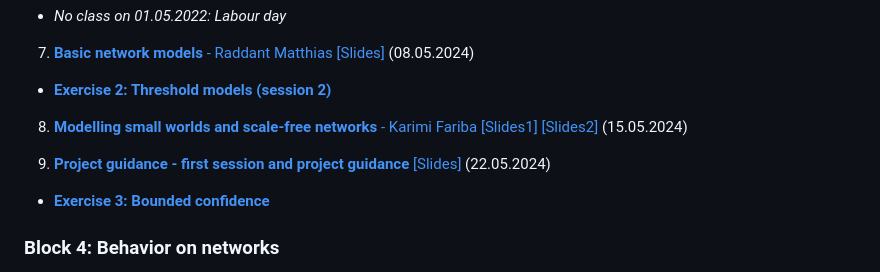
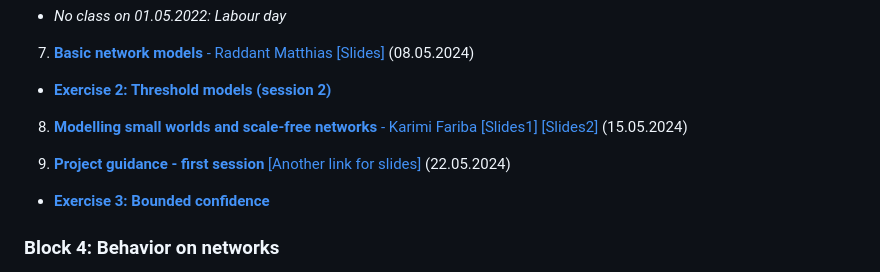
Before and after one commit to pjercic/ComputationalModellingSocialSystems2024, a Markdown page: README.md, the part around the change. Drawn GitHub-style.

```diff
--- a/README.md
+++ b/README.md
@@ -45,7 +45,7 @@ The course is organized in 12 lectures grouped together in 4 blocks, one final p
 
 8. [**Modelling small worlds and scale-free networks** - Karimi Fariba]() [[Slides1]](https://github.com/pjercic/ComputationalModellingSocialSystems2024/blob/main/slides/SmallWorlds_W8.pdf) [[Slides2]](https://github.com/pjercic/ComputationalModellingSocialSystems2024/blob/main/slides/Scale-FreeNetworks_W8.pdf) (15.05.2024)
 
-9. [**Project guidance - first session and project guidance**](https://github.com/pjercic/ComputationalModellingSocialSystems2024/blob/main/ProjectGuide/ProjectsGuide.md) [[Slides]](https://pjercic.github.io/ComputationalModellingSocialSystems2024/ProjectGuide/Slides.html#1)  (22.05.2024)
+9. [**Project guidance - first session**](https://github.com/pjercic/ComputationalModellingSocialSystems2024/blob/main/ProjectGuide/ProjectsGuide.md) [[Another link for slides]](https://pjercic.github.io/ComputationalModellingSocialSystems2024/ProjectGuide/Slides.html#1)  (22.05.2024)
 - [**Exercise 3: Bounded confidence**]()
 
 ### Block 4: Behavior on networks
```
